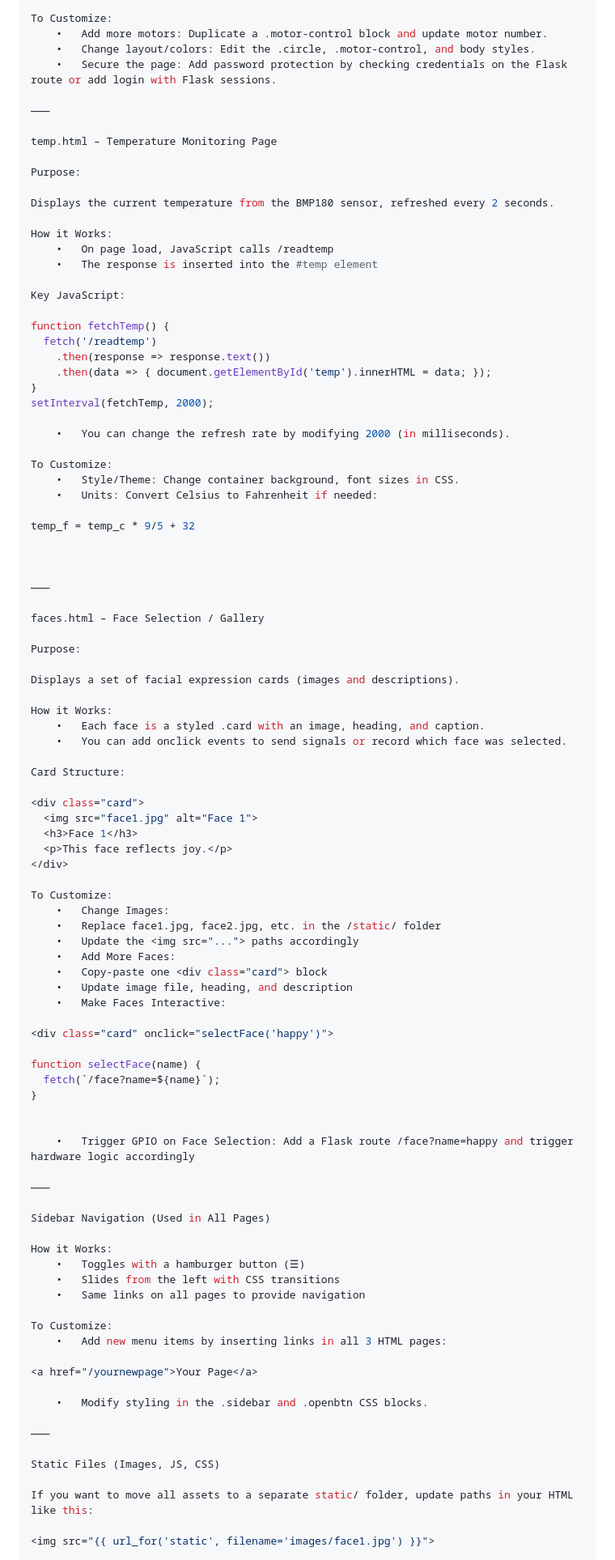
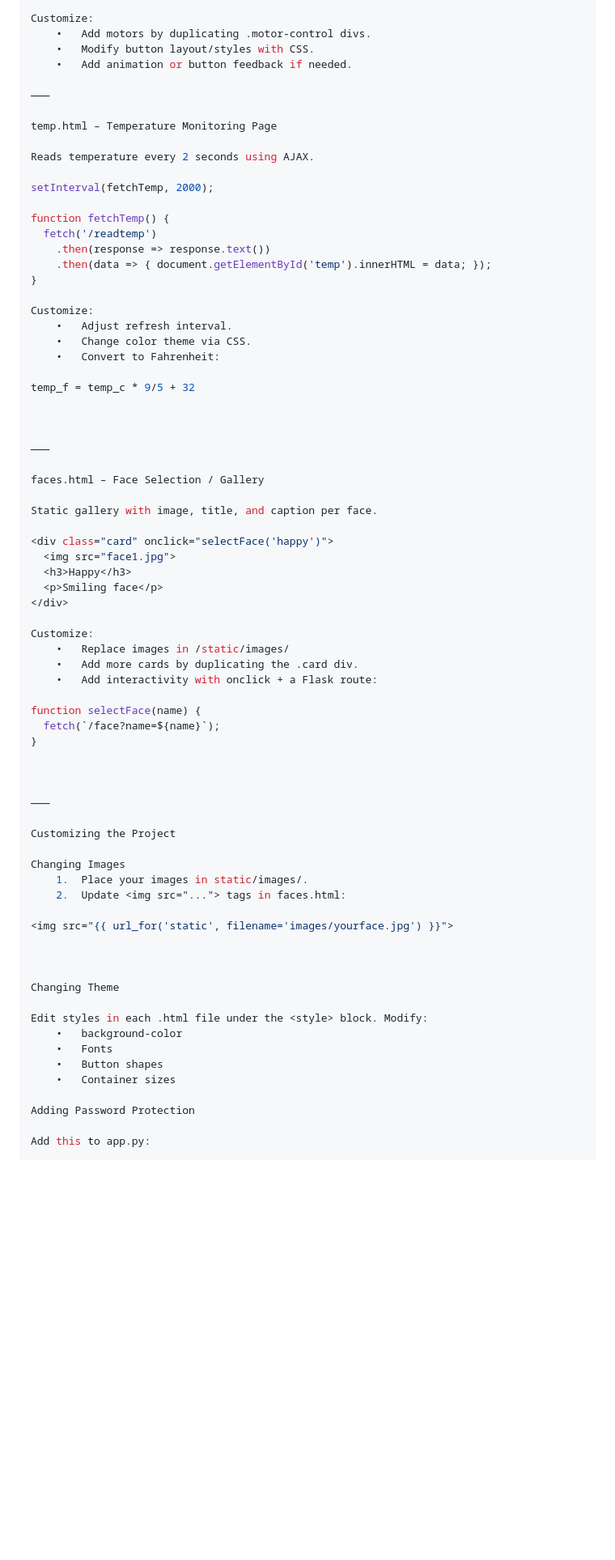
Before and after one commit to Gllitchh/Proto-Code, a Markdown page: Raspberry pi/Web-Side/README.md, the part around the change printed below. Shown: that part at 81% size. GitHub-like rendering; blank space fills up the shorter version.

```diff
--- a/Raspberry pi/Web-Side/README.md
+++ b/Raspberry pi/Web-Side/README.md
@@ -77,35 +100,27 @@ function moveMotor(motor, direction) {
 
-To Customize:
-	•	Add more motors: Duplicate a .motor-control block and update motor number.
-	•	Change layout/colors: Edit the .circle, .motor-control, and body styles.
-	•	Secure the page: Add password protection by checking credentials on the Flask route or add login with Flask sessions.
+Customize:
+	•	Add motors by duplicating .motor-control divs.
+	•	Modify button layout/styles with CSS.
+	•	Add animation or button feedback if needed.
 
 ⸻
 
 temp.html – Temperature Monitoring Page
 
-Purpose:
+Reads temperature every 2 seconds using AJAX.
 
-Displays the current temperature from the BMP180 sensor, refreshed every 2 seconds.
-
-How it Works:
-	•	On page load, JavaScript calls /readtemp
-	•	The response is inserted into the #temp element
-
-Key JavaScript:
+setInterval(fetchTemp, 2000);
 
 function fetchTemp() {
   fetch('/readtemp')
     .then(response => response.text())
     .then(data => { document.getElementById('temp').innerHTML = data; });
 }
-setInterval(fetchTemp, 2000);
 
-	•	You can change the refresh rate by modifying 2000 (in milliseconds).
-
-To Customize:
-	•	Style/Theme: Change container background, font sizes in CSS.
-	•	Units: Convert Celsius to Fahrenheit if needed:
+Customize:
+	•	Adjust refresh interval.
+	•	Change color theme via CSS.
+	•	Convert to Fahrenheit:
 
 temp_f = temp_c * 9/5 + 32
 
@@ -115,61 +130,46 @@ temp_f = temp_c * 9/5 + 32
 
 faces.html – Face Selection / Gallery
 
-Purpose:
+Static gallery with image, title, and caption per face.
 
-Displays a set of facial expression cards (images and descriptions).
-
-How it Works:
-	•	Each face is a styled .card with an image, heading, and caption.
-	•	You can add onclick events to send signals or record which face was selected.
-
-Card Structure:
-
-<div class="card">
-  <img src="face1.jpg" alt="Face 1">
-  <h3>Face 1</h3>
-  <p>This face reflects joy.</p>
+<div class="card" onclick="selectFace('happy')">
+  <img src="face1.jpg">
+  <h3>Happy</h3>
+  <p>Smiling face</p>
 </div>
 
-To Customize:
-	•	Change Images:
-	•	Replace face1.jpg, face2.jpg, etc. in the /static/ folder
-	•	Update the <img src="..."> paths accordingly
-	•	Add More Faces:
-	•	Copy-paste one <div class="card"> block
-	•	Update image file, heading, and description
-	•	Make Faces Interactive:
-
-<div class="card" onclick="selectFace('happy')">
+Customize:
+	•	Replace images in /static/images/
+	•	Add more cards by duplicating the .card div.
+	•	Add interactivity with onclick + a Flask route:
 
 function selectFace(name) {
   fetch(`/face?name=${name}`);
 }
 
 
-	•	Trigger GPIO on Face Selection: Add a Flask route /face?name=happy and trigger hardware logic accordingly
 
 ⸻
 
-Sidebar Navigation (Used in All Pages)
+Customizing the Project
 
-How it Works:
-	•	Toggles with a hamburger button (☰)
-	•	Slides from the left with CSS transitions
-	•	Same links on all pages to provide navigation
+Changing Images
+	1.	Place your images in static/images/.
+	2.	Update <img src="..."> tags in faces.html:
 
-To Customize:
-	•	Add new menu items by inserting links in all 3 HTML pages:
+<img src="{{ url_for('static', filename='images/yourface.jpg') }}">
 
-<a href="/yournewpage">Your Page</a>
 
-	•	Modify styling in the .sidebar and .openbtn CSS blocks.
 
-⸻
+Changing Theme
 
-Static Files (Images, JS, CSS)
+Edit styles in each .html file under the <style> block. Modify:
+	•	background-color
+	•	Fonts
+	•	Button shapes
+	•	Container sizes
 
-If you want to move all assets to a separate static/ folder, update paths in your HTML like this:
+Adding Password Protection
 
-<img src="{{ url_for('static', filename='images/face1.jpg') }}">
+Add this to app.py:
 
```
Also changed, not shown: other parts of Raspberry pi/Web-Side/README.md (+93 -69 lines).
